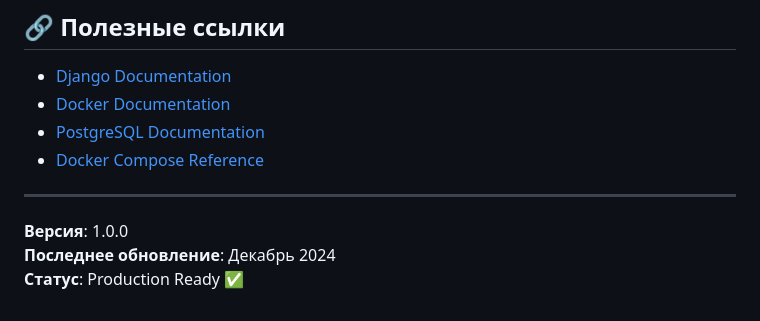
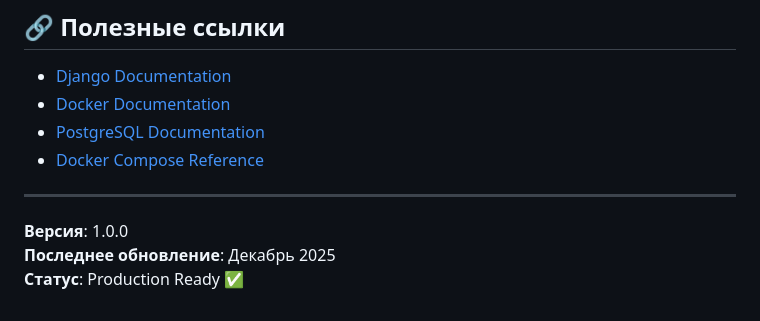
Before and after one commit to maxkond1/lab3, a Markdown page: README.md, the part around the change. Drawn GitHub-style.

Commit message:
Update last updated date to December 2025

```diff
--- a/README.md
+++ b/README.md
@@ -508,5 +508,5 @@ jobs:
 ---
 
 **Версия**: 1.0.0
-**Последнее обновление**: Декабрь 2024
+**Последнее обновление**: Декабрь 2025
 **Статус**: Production Ready ✅
```
